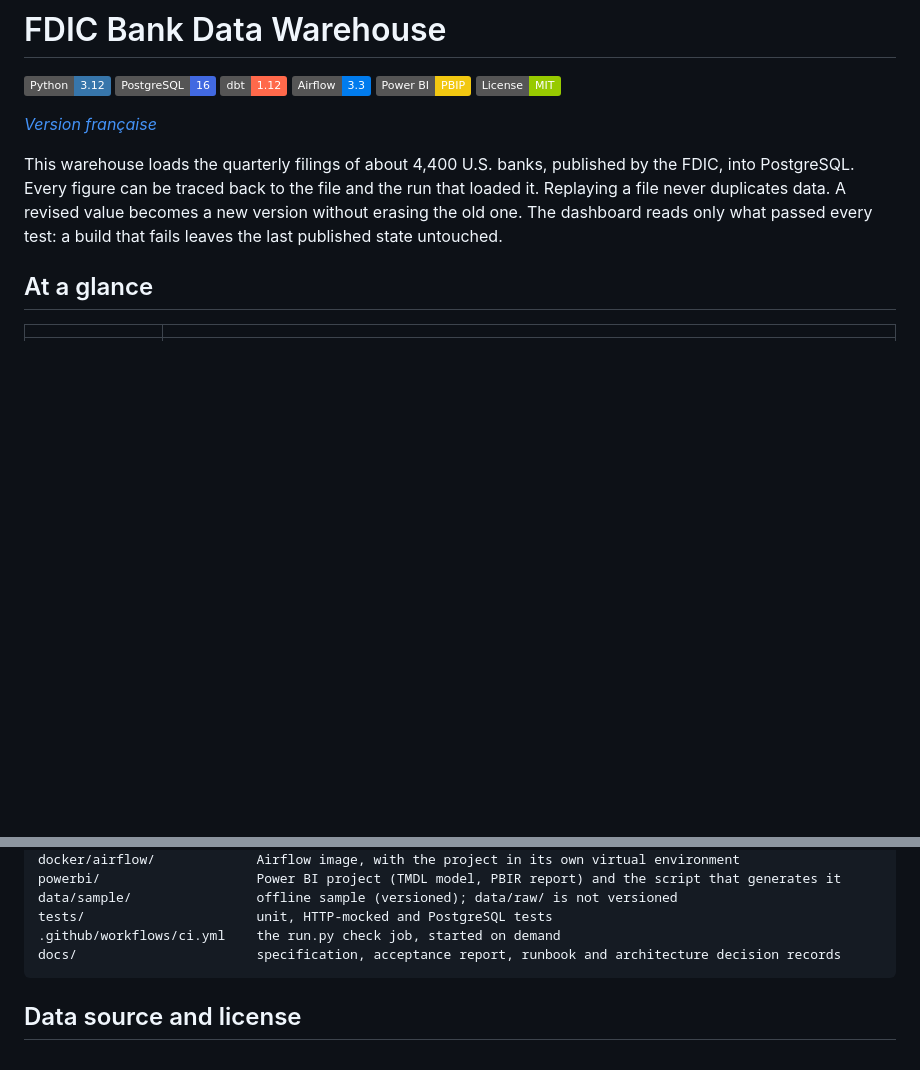
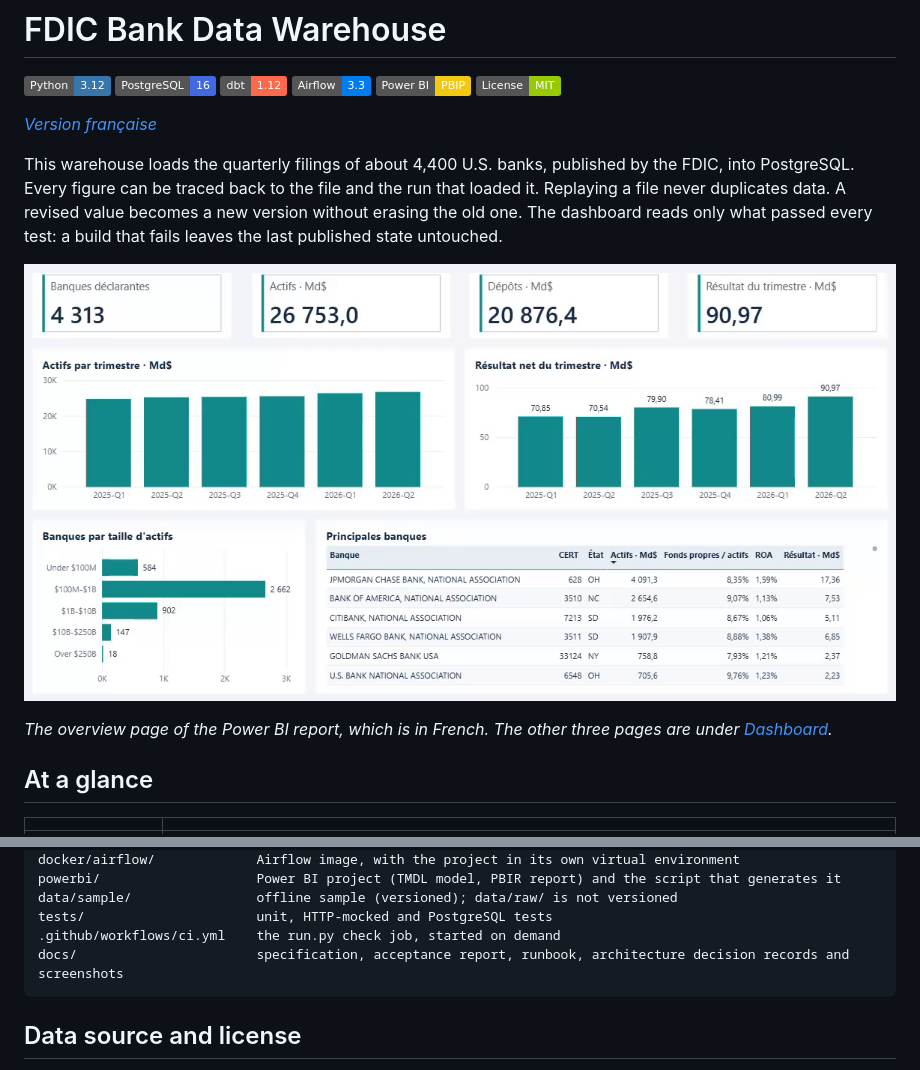
Before and after one commit to ouchchenomar/fdic-bank-data-warehouse, a Markdown page: README.md, 2 parts joined by grey strips. Drawn GitHub-style; pictures changed too: docs/images/vue_ensemble.png (added); badges without logos; blank space fills up the shorter version.

````diff
--- a/README.md
+++ b/README.md
@@ -10,6 +10,10 @@
 *[Version française](README.fr.md)*
 
 This warehouse loads the quarterly filings of about 4,400 U.S. banks, published by the FDIC, into PostgreSQL. Every figure can be traced back to the file and the run that loaded it. Replaying a file never duplicates data. A revised value becomes a new version without erasing the old one. The dashboard reads only what passed every test: a build that fails leaves the last published state untouched.
+
+![Overview page of the Power BI report: 4,313 filing banks, assets, deposits and quarterly income, banks by asset size and the largest banks](docs/images/vue_ensemble.png)
+
+*The overview page of the Power BI report, which is in French. The other three pages are under [Dashboard](#dashboard).*
 
 ## At a glance
 
@@ -285,7 +303,7 @@ powerbi/                    Power BI project (TMDL model, PBIR report) and the s
 data/sample/                offline sample (versioned); data/raw/ is not versioned
 tests/                      unit, HTTP-mocked and PostgreSQL tests
 .github/workflows/ci.yml    the run.py check job, started on demand
-docs/                       specification, acceptance report, runbook and architecture decision records
+docs/                       specification, acceptance report, runbook, architecture decision records and screenshots
 ```
 
 ## Data source and license
````
Also changed, not shown: other parts of README.md (+14 -0 lines), CHANGELOG.md (+7 -0 lines), README.fr.md (+19 -1 lines), docs/images/alerte.png (added), docs/images/etablissement.png (added), docs/images/qualite.png (added).
